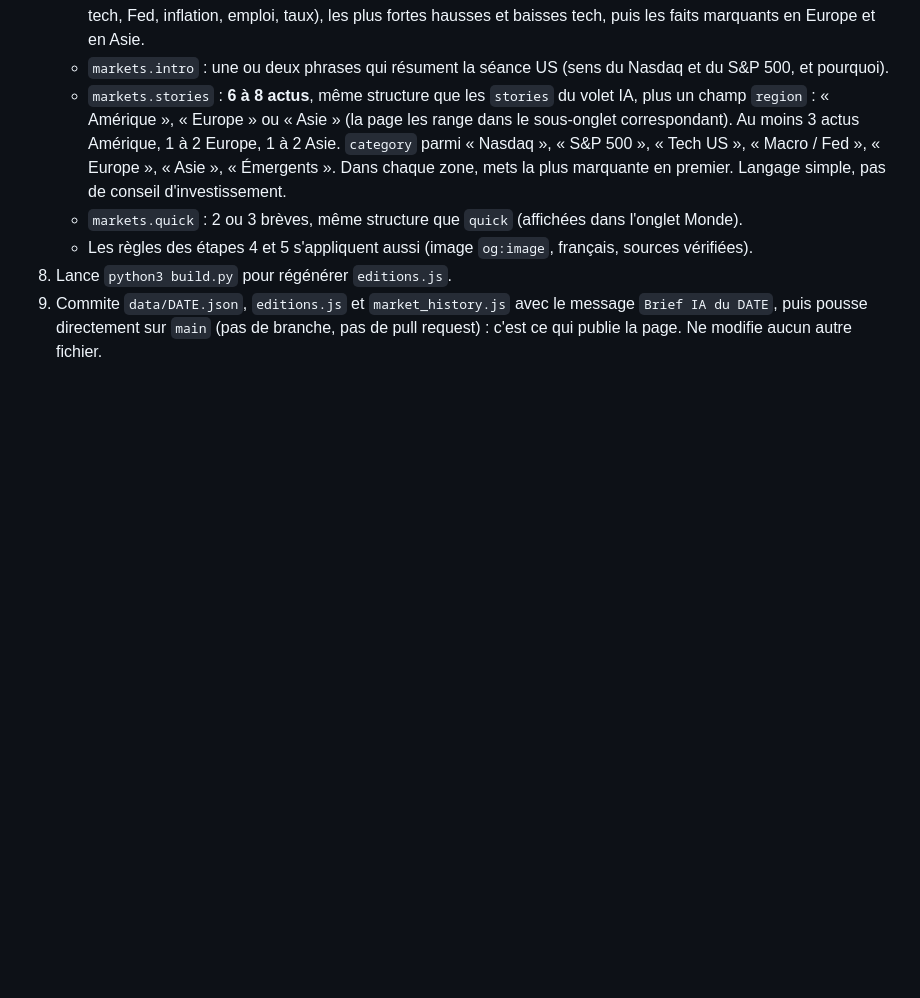
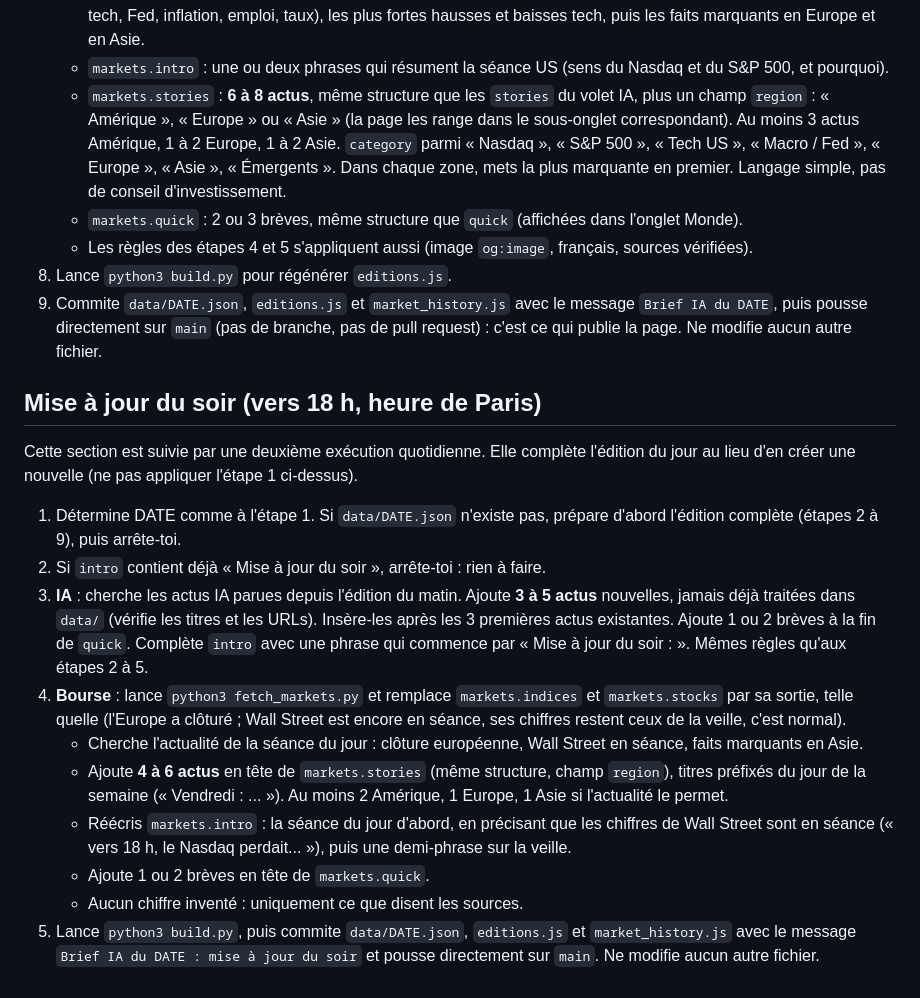
Before and after one commit to evallee75/brief-ia, a Markdown page: INSTRUCTIONS.md, the part around the change. Drawn GitHub-style; blank space fills up the shorter version.

Commit message:
Instructions : mise à jour du soir

```diff
--- a/INSTRUCTIONS.md
+++ b/INSTRUCTIONS.md
@@ -57,3 +57,31 @@ et **Bourse** (étape 6).
 9. Commite `data/DATE.json`, `editions.js` et `market_history.js` avec le message `Brief IA du DATE`, puis pousse
    directement sur `main` (pas de branche, pas de pull request) : c'est ce qui publie la page.
    Ne modifie aucun autre fichier.
+
+## Mise à jour du soir (vers 18 h, heure de Paris)
+
+Cette section est suivie par une deuxième exécution quotidienne. Elle complète l'édition du jour
+au lieu d'en créer une nouvelle (ne pas appliquer l'étape 1 ci-dessus).
+
+1. Détermine DATE comme à l'étape 1. Si `data/DATE.json` n'existe pas, prépare d'abord l'édition
+   complète (étapes 2 à 9), puis arrête-toi.
+2. Si `intro` contient déjà « Mise à jour du soir », arrête-toi : rien à faire.
+3. **IA** : cherche les actus IA parues depuis l'édition du matin. Ajoute **3 à 5 actus** nouvelles,
+   jamais déjà traitées dans `data/` (vérifie les titres et les URLs). Insère-les après les 3
+   premières actus existantes. Ajoute 1 ou 2 brèves à la fin de `quick`. Complète `intro` avec une
+   phrase qui commence par « Mise à jour du soir : ». Mêmes règles qu'aux étapes 2 à 5.
+4. **Bourse** : lance `python3 fetch_markets.py` et remplace `markets.indices` et `markets.stocks`
+   par sa sortie, telle quelle (l'Europe a clôturé ; Wall Street est encore en séance, ses chiffres
+   restent ceux de la veille, c'est normal).
+   - Cherche l'actualité de la séance du jour : clôture européenne, Wall Street en séance,
+     faits marquants en Asie.
+   - Ajoute **4 à 6 actus** en tête de `markets.stories` (même structure, champ `region`), titres
+     préfixés du jour de la semaine (« Vendredi : ... »). Au moins 2 Amérique, 1 Europe, 1 Asie
+     si l'actualité le permet.
+   - Réécris `markets.intro` : la séance du jour d'abord, en précisant que les chiffres de Wall
+     Street sont en séance (« vers 18 h, le Nasdaq perdait... »), puis une demi-phrase sur la veille.
+   - Ajoute 1 ou 2 brèves en tête de `markets.quick`.
+   - Aucun chiffre inventé : uniquement ce que disent les sources.
+5. Lance `python3 build.py`, puis commite `data/DATE.json`, `editions.js` et `market_history.js`
+   avec le message `Brief IA du DATE : mise à jour du soir` et pousse directement sur `main`.
+   Ne modifie aucun autre fichier.
```
